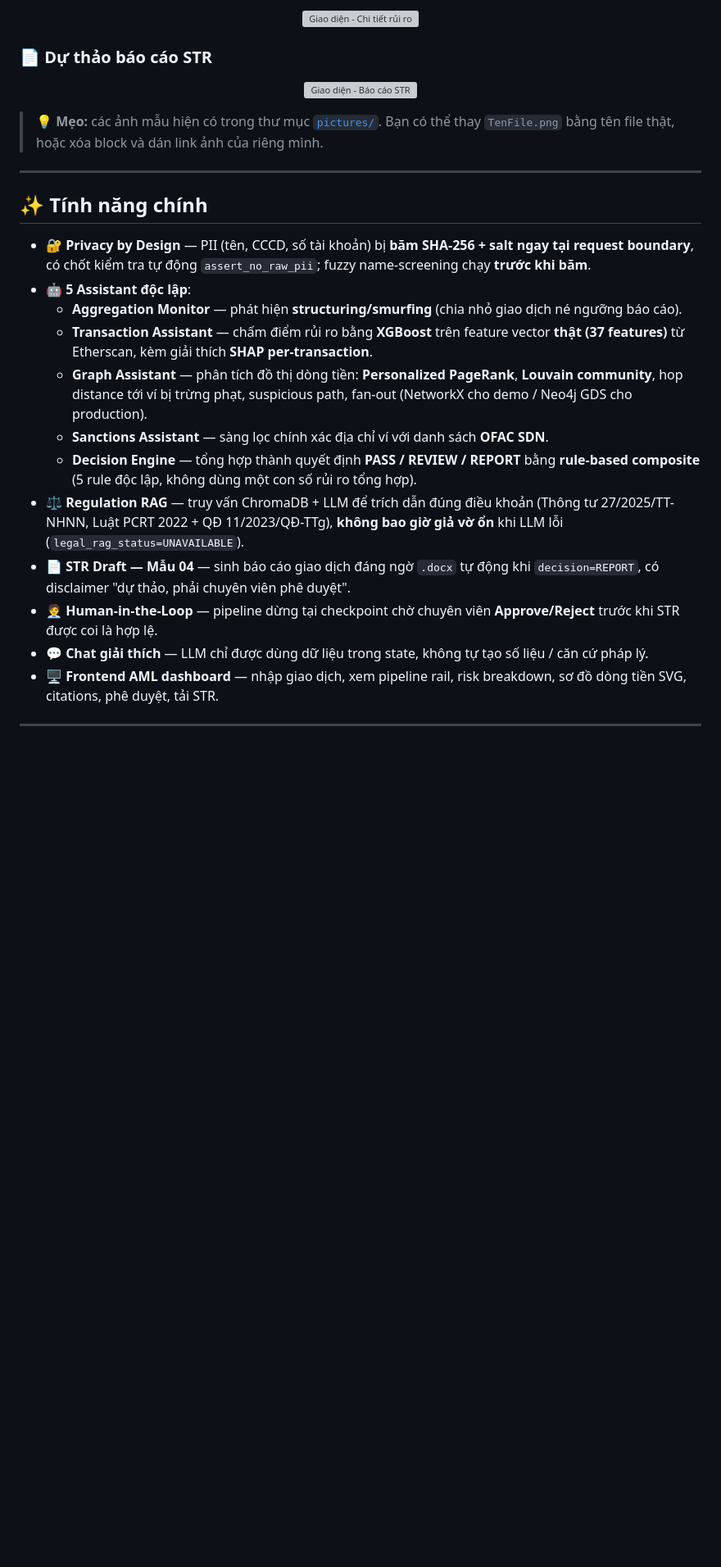
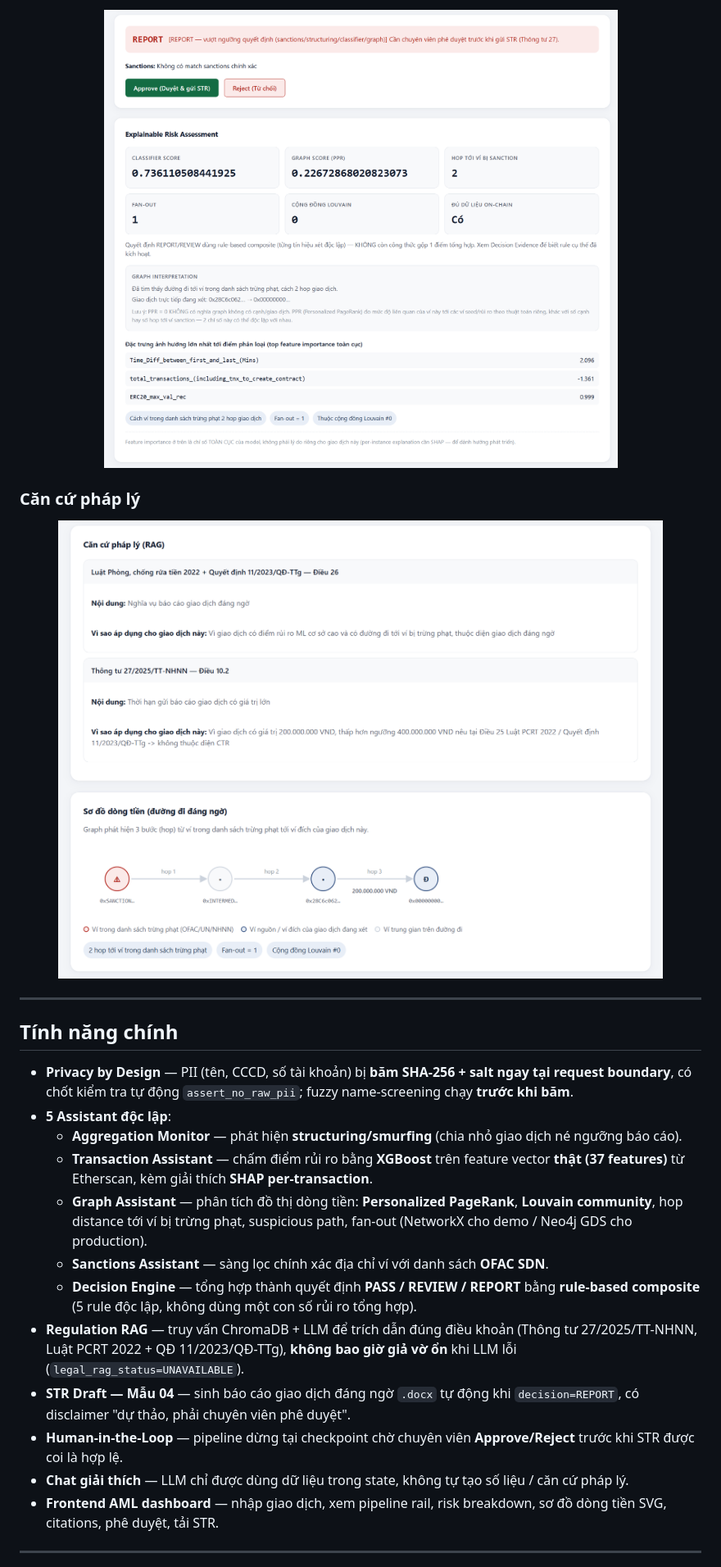
Before and after one commit to ThinhNoBaka/DigitalAsset-Guard, a Markdown page: README.md, the part around one of its changes. Shown at 82% size. Rendered like a GitHub page; blank space fills up the shorter version; grey boxes are pictures that could not be loaded.

```diff
--- a/README.md
+++ b/README.md
@@ -26,34 +30,32 @@
 
 <!-- 👇 CHÈN ẢNH GIAO DIỆN 2 (VÍ DỤ: RISK BREAKDOWN / GRAPH PATH SVG) -->
 <p align="center">
-  <img src="pictures/Screenshot%202026-08-06%20113541.png" alt="Giao diện - Chi tiết rủi ro" width="800"/>
+  <img src="pictures/Screenshot 2026-08-14 222717.png" alt="Giao diện - Chi tiết rủi ro" width="800"/>
 </p>
 
-### 📄 Dự thảo báo cáo STR
+### Căn cứ pháp lý
 
 <!-- 👇 CHÈN ẢNH GIAO DIỆN 3 (VÍ DỤ: MÀN HÌNH APPROVE/REJECT & GIAO DIỆN STR) -->
 <p align="center">
-  <img src="pictures/Screenshot%202026-08-06%20113611.png" alt="Giao diện - Báo cáo STR" width="800"/>
+  <img src="pictures/Screenshot 2026-08-14 222727.png" alt="Giao diện - Báo cáo STR" width="800"/>
 </p>
-
-> 💡 **Mẹo:** các ảnh mẫu hiện có trong thư mục [`pictures/`](pictures/). Bạn có thể thay `TenFile.png` bằng tên file thật, hoặc xóa block và dán link ảnh của riêng mình.
 
 ---
 
-## ✨ Tính năng chính
+## Tính năng chính
 
-- 🔐 **Privacy by Design** — PII (tên, CCCD, số tài khoản) bị **băm SHA-256 + salt ngay tại request boundary**, có chốt kiểm tra tự động `assert_no_raw_pii`; fuzzy name-screening chạy **trước khi băm**.
-- 🤖 **5 Assistant độc lập**:
+- **Privacy by Design** — PII (tên, CCCD, số tài khoản) bị **băm SHA-256 + salt ngay tại request boundary**, có chốt kiểm tra tự động `assert_no_raw_pii`; fuzzy name-screening chạy **trước khi băm**.
+- **5 Assistant độc lập**:
   - **Aggregation Monitor** — phát hiện **structuring/smurfing** (chia nhỏ giao dịch né ngưỡng báo cáo).
   - **Transaction Assistant** — chấm điểm rủi ro bằng **XGBoost** trên feature vector **thật (37 features)** từ Etherscan, kèm giải thích **SHAP per-transaction**.
   - **Graph Assistant** — phân tích đồ thị dòng tiền: **Personalized PageRank**, **Louvain community**, hop distance tới ví bị trừng phạt, suspicious path, fan-out (NetworkX cho demo / Neo4j GDS cho production).
   - **Sanctions Assistant** — sàng lọc chính xác địa chỉ ví với danh sách **OFAC SDN**.
   - **Decision Engine** — tổng hợp thành quyết định **PASS / REVIEW / REPORT** bằng **rule-based composite** (5 rule độc lập, không dùng một con số rủi ro tổng hợp).
-- ⚖️ **Regulation RAG** — truy vấn ChromaDB + LLM để trích dẫn đúng điều khoản (Thông tư 27/2025/TT-NHNN, Luật PCRT 2022 + QĐ 11/2023/QĐ-TTg), **không bao giờ giả vờ ổn** khi LLM lỗi (`legal_rag_status=UNAVAILABLE`).
-- 📄 **STR Draft — Mẫu 04** — sinh báo cáo giao dịch đáng ngờ `.docx` tự động khi `decision=REPORT`, có disclaimer "dự thảo, phải chuyên viên phê duyệt".
-- 🧑‍💼 **Human-in-the-Loop** — pipeline dừng tại checkpoint chờ chuyên viên **Approve/Reject** trước khi STR được coi là hợp lệ.
-- 💬 **Chat giải thích** — LLM chỉ được dùng dữ liệu trong state, không tự tạo số liệu / căn cứ pháp lý.
-- 🖥️ **Frontend AML dashboard** — nhập giao dịch, xem pipeline rail, risk breakdown, sơ đồ dòng tiền SVG, citations, phê duyệt, tải STR.
+- **Regulation RAG** — truy vấn ChromaDB + LLM để trích dẫn đúng điều khoản (Thông tư 27/2025/TT-NHNN, Luật PCRT 2022 + QĐ 11/2023/QĐ-TTg), **không bao giờ giả vờ ổn** khi LLM lỗi (`legal_rag_status=UNAVAILABLE`).
+- **STR Draft — Mẫu 04** — sinh báo cáo giao dịch đáng ngờ `.docx` tự động khi `decision=REPORT`, có disclaimer "dự thảo, phải chuyên viên phê duyệt".
+- **Human-in-the-Loop** — pipeline dừng tại checkpoint chờ chuyên viên **Approve/Reject** trước khi STR được coi là hợp lệ.
+- **Chat giải thích** — LLM chỉ được dùng dữ liệu trong state, không tự tạo số liệu / căn cứ pháp lý.
+- **Frontend AML dashboard** — nhập giao dịch, xem pipeline rail, risk breakdown, sơ đồ dòng tiền SVG, citations, phê duyệt, tải STR.
 
 ---
 
```
Also changed, not shown: other parts of README.md (+24 -20 lines).
